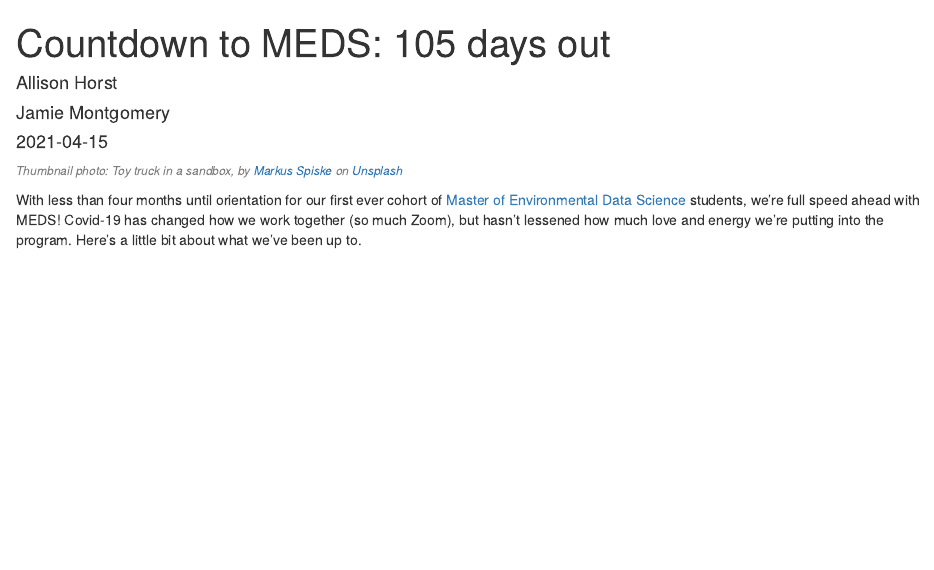
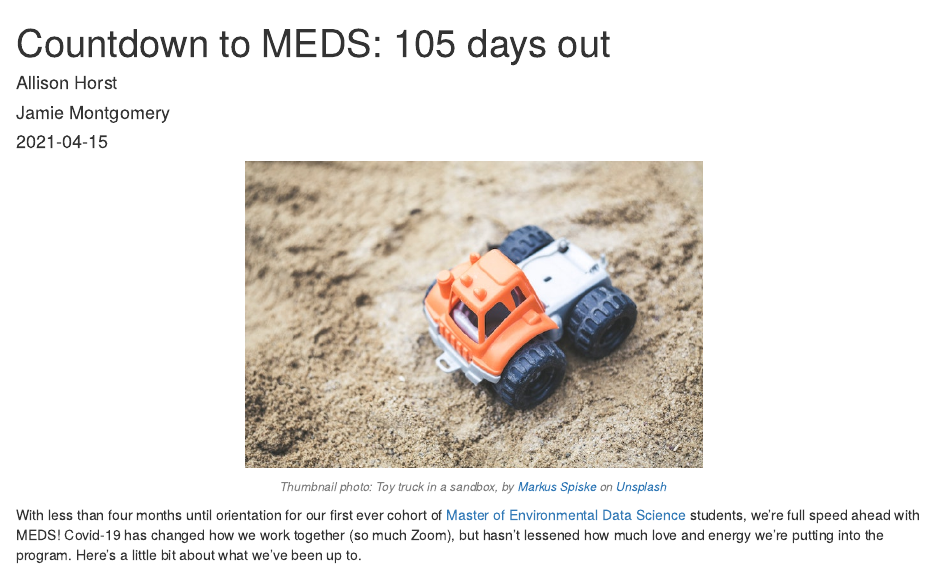
Before and after one commit to UCSB-MEDS/UCSB-MEDS.github.io, an R Markdown document (_posts/2021-04-04-countdown-to-meds/countdown-to-meds.Rmd): the page in a window 1100 px wide, from its top. Rendered offline with R 4.5, knitr and Pandoc, with nearby package versions; drawn as R Markdown's standard HTML page in place of the format the file asks for.

Commit message:
add image to top of countdown-to-meds blog post

````diff
--- a/_posts/2021-04-04-countdown-to-meds/countdown-to-meds.Rmd
+++ b/_posts/2021-04-04-countdown-to-meds/countdown-to-meds.Rmd
@@ -19,7 +19,12 @@ preview: images/toy_truck.jpg
 knitr::opts_chunk$set(echo = FALSE)
 ```
 
-<p style="font-size:12px; color: gray"><i>Thumbnail photo: Toy truck in a sandbox, by <a href="https://unsplash.com/@markusspiske?utm_source=unsplash&utm_medium=referral&utm_content=creditCopyText">Markus Spiske</a> on <a href="https://unsplash.com/s/photos/tractor-toy?utm_source=unsplash&utm_medium=referral&utm_content=creditCopyText">Unsplash</a></i></p>
+```{r, out.width = "50%", fig.align = "center"}
+knitr::include_graphics("images/toy_truck.jpg")
+```
+
+
+<center><p style="font-size:12px; color: gray"><i>Thumbnail photo: Toy truck in a sandbox, by <a href="https://unsplash.com/@markusspiske?utm_source=unsplash&utm_medium=referral&utm_content=creditCopyText">Markus Spiske</a> on <a href="https://unsplash.com/s/photos/tractor-toy?utm_source=unsplash&utm_medium=referral&utm_content=creditCopyText">Unsplash</a></i></p></center>
 
 
 With less than four months until orientation for our first ever cohort of [Master of Environmental Data Science](https://bren.ucsb.edu/masters-programs/master-environmental-data-science) students, we're full speed ahead with MEDS! Covid-19 has changed how we work together (so much Zoom), but hasn't lessened how much love and energy we're putting into the program. Here's a little bit about what we've been up to.
````
Also changed, not shown: _posts/2021-04-04-countdown-to-meds/countdown-to-meds.html, docs/posts/posts.json, 1 other file.
